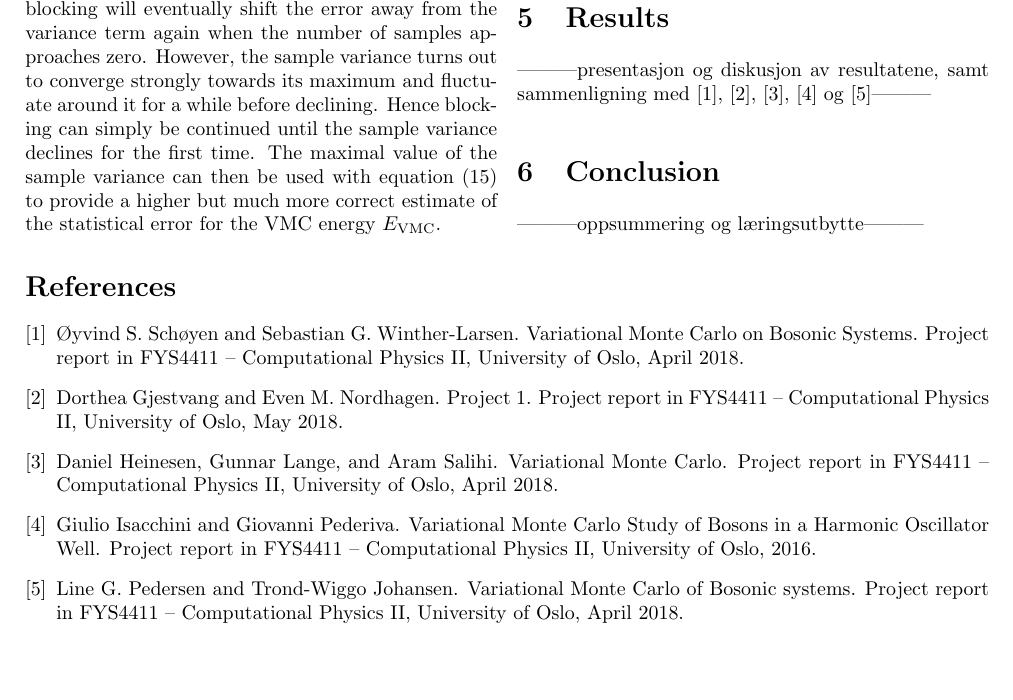
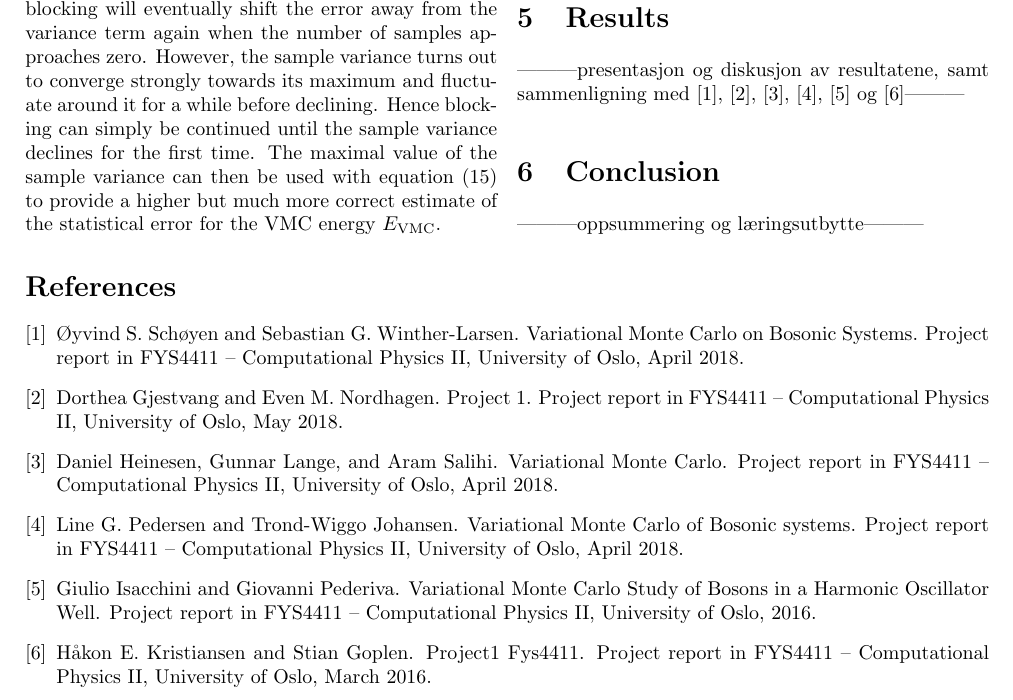
Before and after one commit to flarrek/FYS9411-Project-1, a LaTeX paper (report/FYS9411_project1.tex, which reads report/FYS9411_project1.bib): part of page 6 of 11, cut so that both start at the same text, the shorter picture padded with empty space. Compiled offline with pdfLaTeX.

Commit message:
Add benchmark report.

```diff
--- a/report/FYS9411_project1.bib
+++ b/report/FYS9411_project1.bib
@@ -29,3 +32,9 @@
+  type = {Project report in {FYS4411 – Computational Physics II}},
+  year = {2018},
+  month = {April},
+  institution = {University of Oslo},
+}
+
 @techreport{IP,
   title = {{Variational Monte Carlo Study} of {Bosons} in a {Harmonic Oscillator Well}},
   author = {Isacchini,Giulio and Pederiva,Giovanni},
@@ -40,6 +47,8 @@
+  title = {Project1 {Fys4411}},
+  author = {Kristiansen,Håkon E. and Goplen,Stian},
   type = {Project report in {FYS4411 – Computational Physics II}},
-  year = {2018},
-  month = {April},
+  year = {2016},
+  month = {March},
   institution = {University of Oslo},
 }
 
--- a/report/FYS9411_project1.tex
+++ b/report/FYS9411_project1.tex
@@ -266,7 +266,7 @@ for all sample indices $m$ from $1$ to $\frac{M}{2}$. The new sample set is half
 
 
 \section{Results}\label{results}
-|||presentasjon og diskusjon av resultatene, samt sammenligning med \cite{SWL}, \cite{GN}, \cite{HLS}, \cite{IP} og \cite{PJ}|||
+|||presentasjon og diskusjon av resultatene, samt sammenligning med \cite{SWL}, \cite{GN}, \cite{HLS}, \cite{PJ}, \cite{IP} og \cite{KG}|||
 
 
 \section{Conclusion}
```
Also changed, not shown: benchmarks/FYS4411_1__Kristiansen&Goplen2016.pdf (added), report/FYS9411_project1.bbl, report/FYS9411_project1.pdf, report/FYS9411_project1.bib (7 more changed lines), 5 other files.
